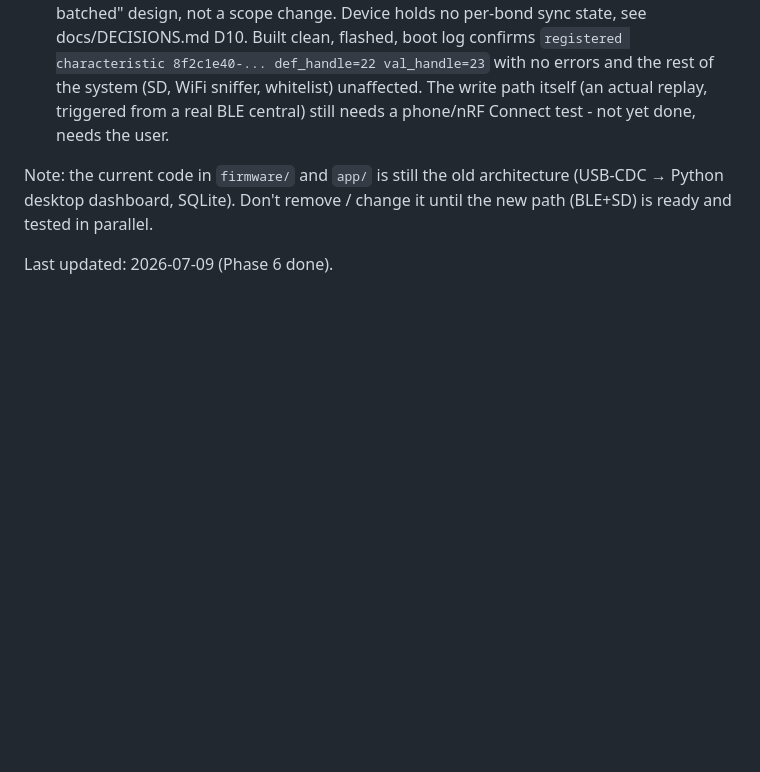
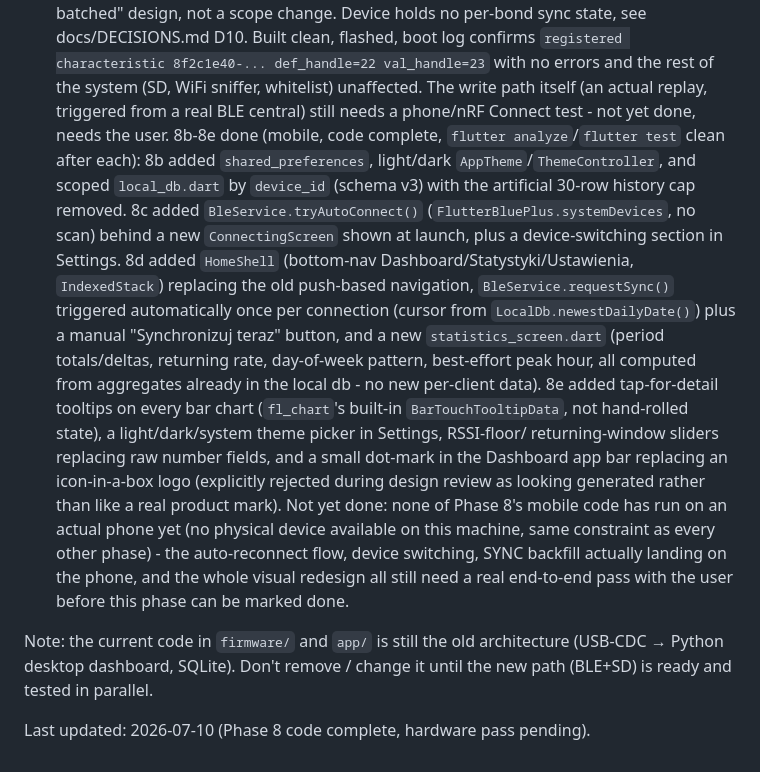
Before and after one commit to n02b3rt/PrintBack, a Markdown page: docs/PROGRESS.md, the part around the change. Drawn GitHub-style; blank space fills up the shorter version.

Commit message:
mark phase 8 mobile code complete, hardware pass still pending
8b through 8e all landed: theming, device-scoped storage, auto-reconnect,
home shell with statistics tab, sync wiring, interactive charts. none of
it has touched a real phone yet, that's still open.

```diff
--- a/docs/PROGRESS.md
+++ b/docs/PROGRESS.md
@@ -174,9 +174,37 @@
       whitelist) unaffected. The write path itself (an actual replay,
       triggered from a real BLE central) still needs a phone/nRF Connect
       test - not yet done, needs the user.
+      8b-8e done (mobile, code complete, `flutter analyze`/`flutter test`
+      clean after each): 8b added `shared_preferences`, light/dark
+      `AppTheme`/`ThemeController`, and scoped `local_db.dart` by
+      `device_id` (schema v3) with the artificial 30-row history cap
+      removed. 8c added `BleService.tryAutoConnect()`
+      (`FlutterBluePlus.systemDevices`, no scan) behind a new
+      `ConnectingScreen` shown at launch, plus a device-switching section
+      in Settings. 8d added `HomeShell` (bottom-nav
+      Dashboard/Statystyki/Ustawienia, `IndexedStack`) replacing the old
+      push-based navigation, `BleService.requestSync()` triggered
+      automatically once per connection (cursor from
+      `LocalDb.newestDailyDate()`) plus a manual "Synchronizuj teraz"
+      button, and a new `statistics_screen.dart` (period totals/deltas,
+      returning rate, day-of-week pattern, best-effort peak hour, all
+      computed from aggregates already in the local db - no new
+      per-client data). 8e added tap-for-detail tooltips on every bar
+      chart (`fl_chart`'s built-in `BarTouchTooltipData`, not hand-rolled
+      state), a light/dark/system theme picker in Settings, RSSI-floor/
+      returning-window sliders replacing raw number fields, and a small
+      dot-mark in the Dashboard app bar replacing an icon-in-a-box logo
+      (explicitly rejected during design review as looking generated
+      rather than like a real product mark).
+      Not yet done: none of Phase 8's mobile code has run on an actual
+      phone yet (no physical device available on this machine, same
+      constraint as every other phase) - the auto-reconnect flow, device
+      switching, SYNC backfill actually landing on the phone, and the
+      whole visual redesign all still need a real end-to-end pass with
+      the user before this phase can be marked done.
 
 Note: the current code in `firmware/` and `app/` is still the old
 architecture (USB-CDC → Python desktop dashboard, SQLite). Don't remove /
 change it until the new path (BLE+SD) is ready and tested in parallel.
 
-Last updated: 2026-07-09 (Phase 6 done).
+Last updated: 2026-07-10 (Phase 8 code complete, hardware pass pending).
```
